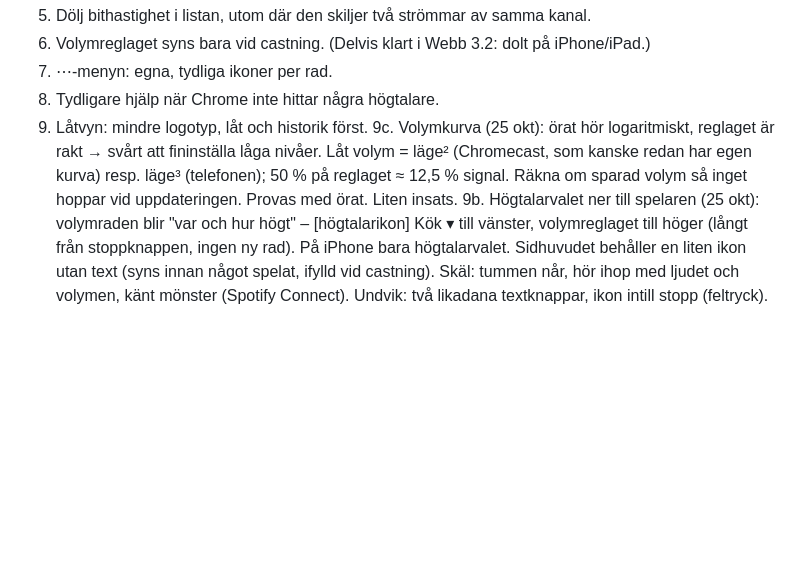
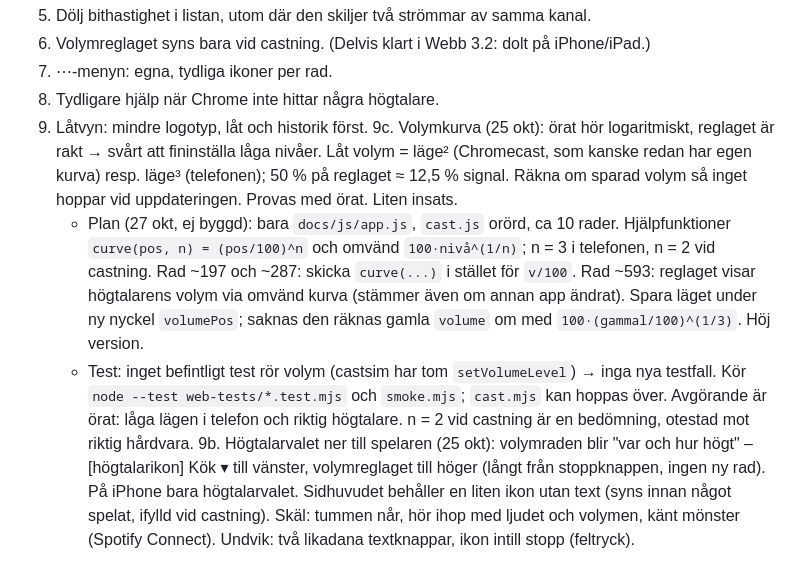
Before and after one commit to johronski/RadioCast, a Markdown page: ANDRINGSFORSLAG.md, the part around the change. GitHub-like rendering; blank space fills up the shorter version.

Commit message:
Ändringsförslag: plan för volymkurva (9c)
Co-Authored-By: Claude Opus 5.5 <noreply@anthropic.com>
Claude-Session: https://claude.ai/code/session_01Dgk8rBxkoLMgFNBgTbaJTk

```diff
--- a/ANDRINGSFORSLAG.md
+++ b/ANDRINGSFORSLAG.md
@@ -21,6 +21,8 @@ Castningen samlad i docs/js/cast.js med ett tillstånd (ditt val / högtalarens
 8. Tydligare hjälp när Chrome inte hittar några högtalare.
 9. Låtvyn: mindre logotyp, låt och historik först.
 9c. Volymkurva (25 okt): örat hör logaritmiskt, reglaget är rakt → svårt att fininställa låga nivåer. Låt volym = läge² (Chromecast, som kanske redan har egen kurva) resp. läge³ (telefonen); 50 % på reglaget ≈ 12,5 % signal. Räkna om sparad volym så inget hoppar vid uppdateringen. Provas med örat. Liten insats.
+    - Plan (27 okt, ej byggd): bara `docs/js/app.js`, `cast.js` orörd, ca 10 rader. Hjälpfunktioner `curve(pos, n) = (pos/100)^n` och omvänd `100·nivå^(1/n)`; n = 3 i telefonen, n = 2 vid castning. Rad ~197 och ~287: skicka `curve(...)` i stället för `v/100`. Rad ~593: reglaget visar högtalarens volym via omvänd kurva (stämmer även om annan app ändrat). Spara läget under ny nyckel `volumePos`; saknas den räknas gamla `volume` om med `100·(gammal/100)^(1/3)`. Höj version.
+    - Test: inget befintligt test rör volym (castsim har tom `setVolumeLevel`) → inga nya testfall. Kör `node --test web-tests/*.test.mjs` och `smoke.mjs`; `cast.mjs` kan hoppas över. Avgörande är örat: låga lägen i telefon och riktig högtalare. n = 2 vid castning är en bedömning, otestad mot riktig hårdvara.
 9b. Högtalarvalet ner till spelaren (25 okt): volymraden blir "var och hur högt" – [högtalarikon] Kök ▾ till vänster, volymreglaget till höger (långt från stoppknappen, ingen ny rad). På iPhone bara högtalarvalet. Sidhuvudet behåller en liten ikon utan text (syns innan något spelat, ifylld vid castning). Skäl: tummen når, hör ihop med ljudet och volymen, känt mönster (Spotify Connect). Undvik: två likadana textknappar, ikon intill stopp (feltryck).
 
 ## Steg 3: Mer innehåll (medel nytta, medel insats)
```
